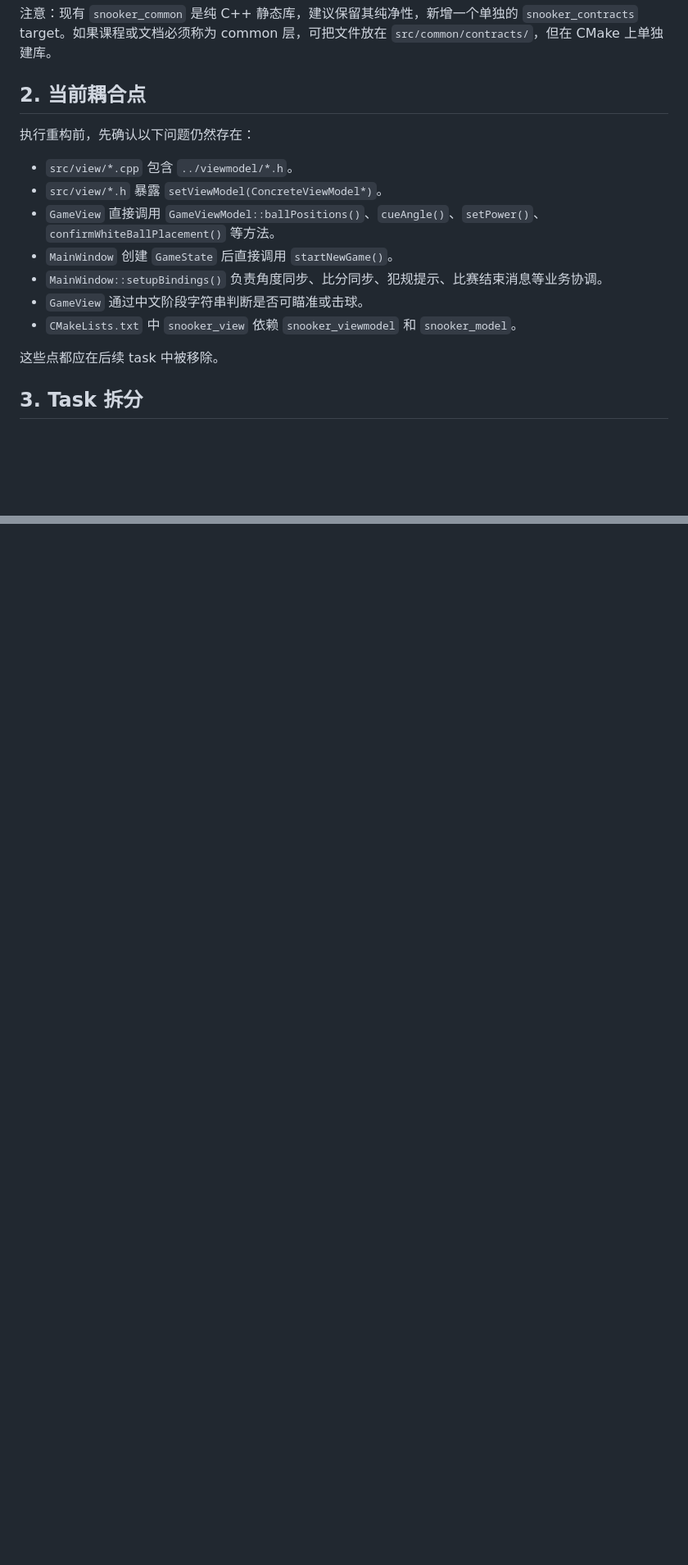
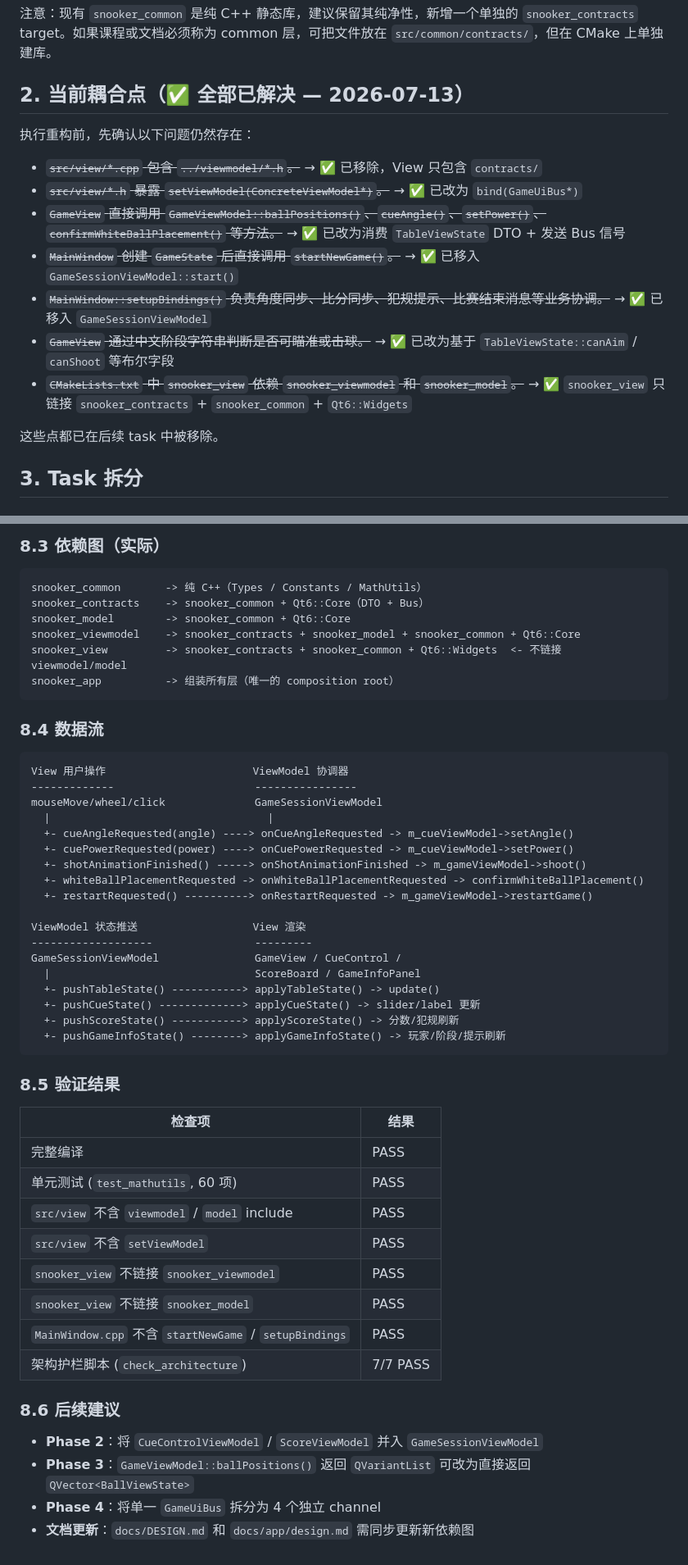
Before and after one commit to LOnion1124/Snooker2D, a Markdown page: docs/MVVM_REFACTOR_GUIDE.md, 2 parts joined by grey strips. Shown at 82% size. GitHub-like rendering; blank space fills up the shorter version.

Commit message:
docs: update refactor guide

````diff
--- a/docs/MVVM_REFACTOR_GUIDE.md
+++ b/docs/MVVM_REFACTOR_GUIDE.md
@@ -37,19 +37,19 @@ app
 
 注意：现有 `snooker_common` 是纯 C++ 静态库，建议保留其纯净性，新增一个单独的 `snooker_contracts` target。如果课程或文档必须称为 common 层，可把文件放在 `src/common/contracts/`，但在 CMake 上单独建库。
 
-## 2. 当前耦合点
+## 2. 当前耦合点（✅ 全部已解决 — 2026-07-13）
 
 执行重构前，先确认以下问题仍然存在：
 
-- `src/view/*.cpp` 包含 `../viewmodel/*.h`。
-- `src/view/*.h` 暴露 `setViewModel(ConcreteViewModel*)`。
-- `GameView` 直接调用 `GameViewModel::ballPositions()`、`cueAngle()`、`setPower()`、`confirmWhiteBallPlacement()` 等方法。
-- `MainWindow` 创建 `GameState` 后直接调用 `startNewGame()`。
-- `MainWindow::setupBindings()` 负责角度同步、比分同步、犯规提示、比赛结束消息等业务协调。
-- `GameView` 通过中文阶段字符串判断是否可瞄准或击球。
-- `CMakeLists.txt` 中 `snooker_view` 依赖 `snooker_viewmodel` 和 `snooker_model`。
+- ~~`src/view/*.cpp` 包含 `../viewmodel/*.h`。~~ → ✅ 已移除，View 只包含 `contracts/`
+- ~~`src/view/*.h` 暴露 `setViewModel(ConcreteViewModel*)`。~~ → ✅ 已改为 `bind(GameUiBus*)`
+- ~~`GameView` 直接调用 `GameViewModel::ballPositions()`、`cueAngle()`、`setPower()`、`confirmWhiteBallPlacement()` 等方法。~~ → ✅ 已改为消费 `TableViewState` DTO + 发送 Bus 信号
+- ~~`MainWindow` 创建 `GameState` 后直接调用 `startNewGame()`。~~ → ✅ 已移入 `GameSessionViewModel::start()`
+- ~~`MainWindow::setupBindings()` 负责角度同步、比分同步、犯规提示、比赛结束消息等业务协调。~~ → ✅ 已移入 `GameSessionViewModel`
+- ~~`GameView` 通过中文阶段字符串判断是否可瞄准或击球。~~ → ✅ 已改为基于 `TableViewState::canAim` / `canShoot` 等布尔字段
+- ~~`CMakeLists.txt` 中 `snooker_view` 依赖 `snooker_viewmodel` 和 `snooker_model`。~~ → ✅ `snooker_view` 只链接 `snooker_contracts` + `snooker_common` + `Qt6::Widgets`
 
-这些点都应在后续 task 中被移除。
+这些点都已在后续 task 中被移除。
 
 ## 3. Task 拆分
 
@@ -555,0 +589,53 @@ src/common/contracts
+### 8.3 依赖图（实际）
+
+```text
+snooker_common       -> 纯 C++（Types / Constants / MathUtils）
+snooker_contracts    -> snooker_common + Qt6::Core（DTO + Bus）
+snooker_model        -> snooker_common + Qt6::Core
+snooker_viewmodel    -> snooker_contracts + snooker_model + snooker_common + Qt6::Core
+snooker_view         -> snooker_contracts + snooker_common + Qt6::Widgets  <- 不链接 viewmodel/model
+snooker_app          -> 组装所有层（唯一的 composition root）
+```
+
+### 8.4 数据流
+
+```text
+View 用户操作                       ViewModel 协调器
+-------------                      ----------------
+mouseMove/wheel/click              GameSessionViewModel
+  |                                  |
+  +- cueAngleRequested(angle) ----> onCueAngleRequested -> m_cueViewModel->setAngle()
+  +- cuePowerRequested(power) ----> onCuePowerRequested -> m_cueViewModel->setPower()
+  +- shotAnimationFinished() -----> onShotAnimationFinished -> m_gameViewModel->shoot()
+  +- whiteBallPlacementRequested -> onWhiteBallPlacementRequested -> confirmWhiteBallPlacement()
+  +- restartRequested() ----------> onRestartRequested -> m_gameViewModel->restartGame()
+
+ViewModel 状态推送                  View 渲染
+-------------------                ---------
+GameSessionViewModel               GameView / CueControl /
+  |                                ScoreBoard / GameInfoPanel
+  +- pushTableState() -----------> applyTableState() -> update()
+  +- pushCueState() -------------> applyCueState() -> slider/label 更新
+  +- pushScoreState() -----------> applyScoreState() -> 分数/犯规刷新
+  +- pushGameInfoState() --------> applyGameInfoState() -> 玩家/阶段/提示刷新
+```
+
+### 8.5 验证结果
+
+| 检查项 | 结果 |
+|--------|------|
+| 完整编译 | PASS |
+| 单元测试 (`test_mathutils`, 60 项) | PASS |
+| `src/view` 不含 `viewmodel` / `model` include | PASS |
+| `src/view` 不含 `setViewModel` | PASS |
+| `snooker_view` 不链接 `snooker_viewmodel` | PASS |
+| `snooker_view` 不链接 `snooker_model` | PASS |
+| `MainWindow.cpp` 不含 `startNewGame` / `setupBindings` | PASS |
+| 架构护栏脚本 (`check_architecture`) | 7/7 PASS |
+
+### 8.6 后续建议
+
+- **Phase 2**：将 `CueControlViewModel` / `ScoreViewModel` 并入 `GameSessionViewModel`
+- **Phase 3**：`GameViewModel::ballPositions()` 返回 `QVariantList` 可改为直接返回 `QVector<BallViewState>`
+- **Phase 4**：将单一 `GameUiBus` 拆分为 4 个独立 channel
+- **文档更新**：`docs/DESIGN.md` 和 `docs/app/design.md` 需同步更新新依赖图
````
Also changed, not shown: other parts of docs/MVVM_REFACTOR_GUIDE.md (+33 -0 lines).
